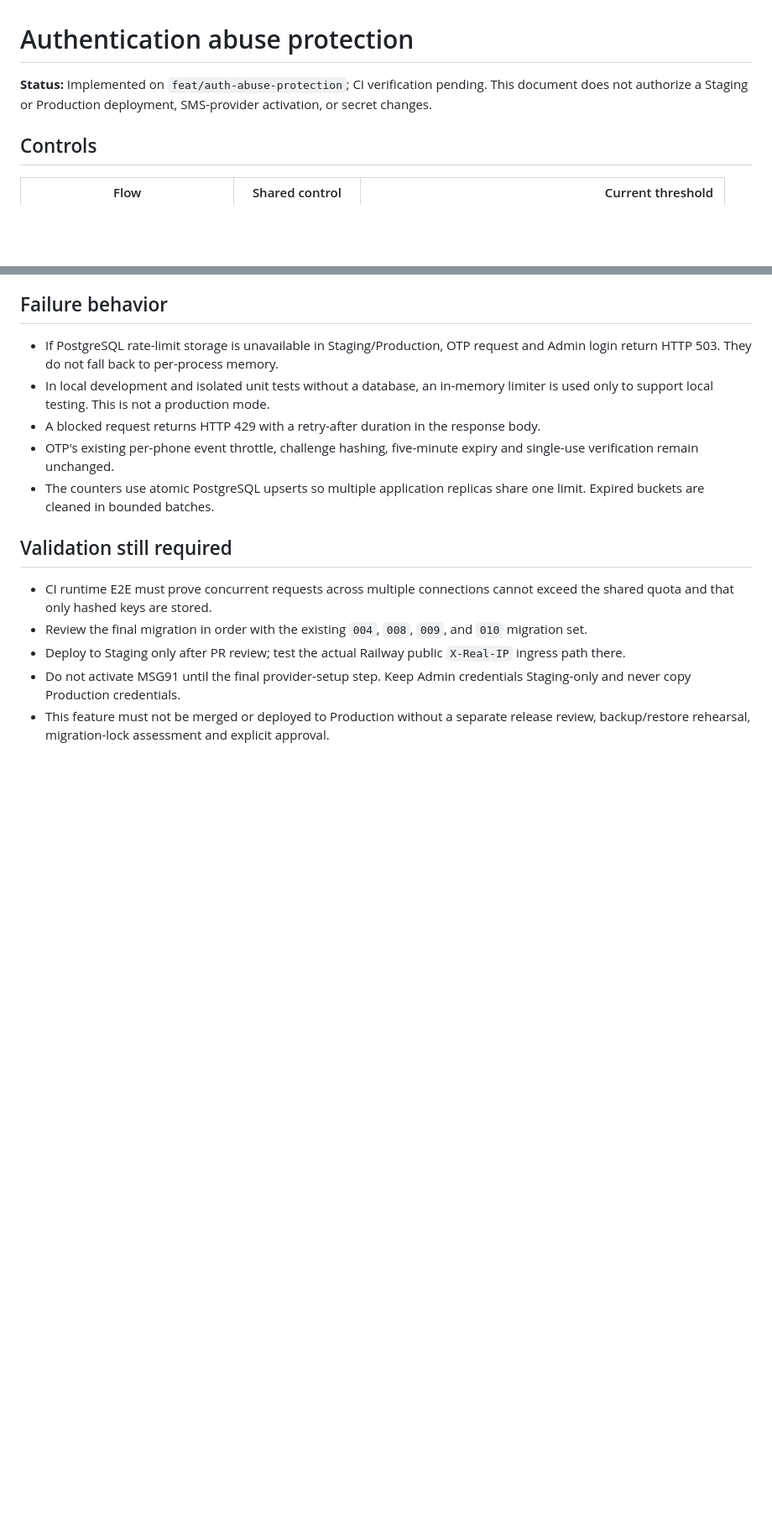
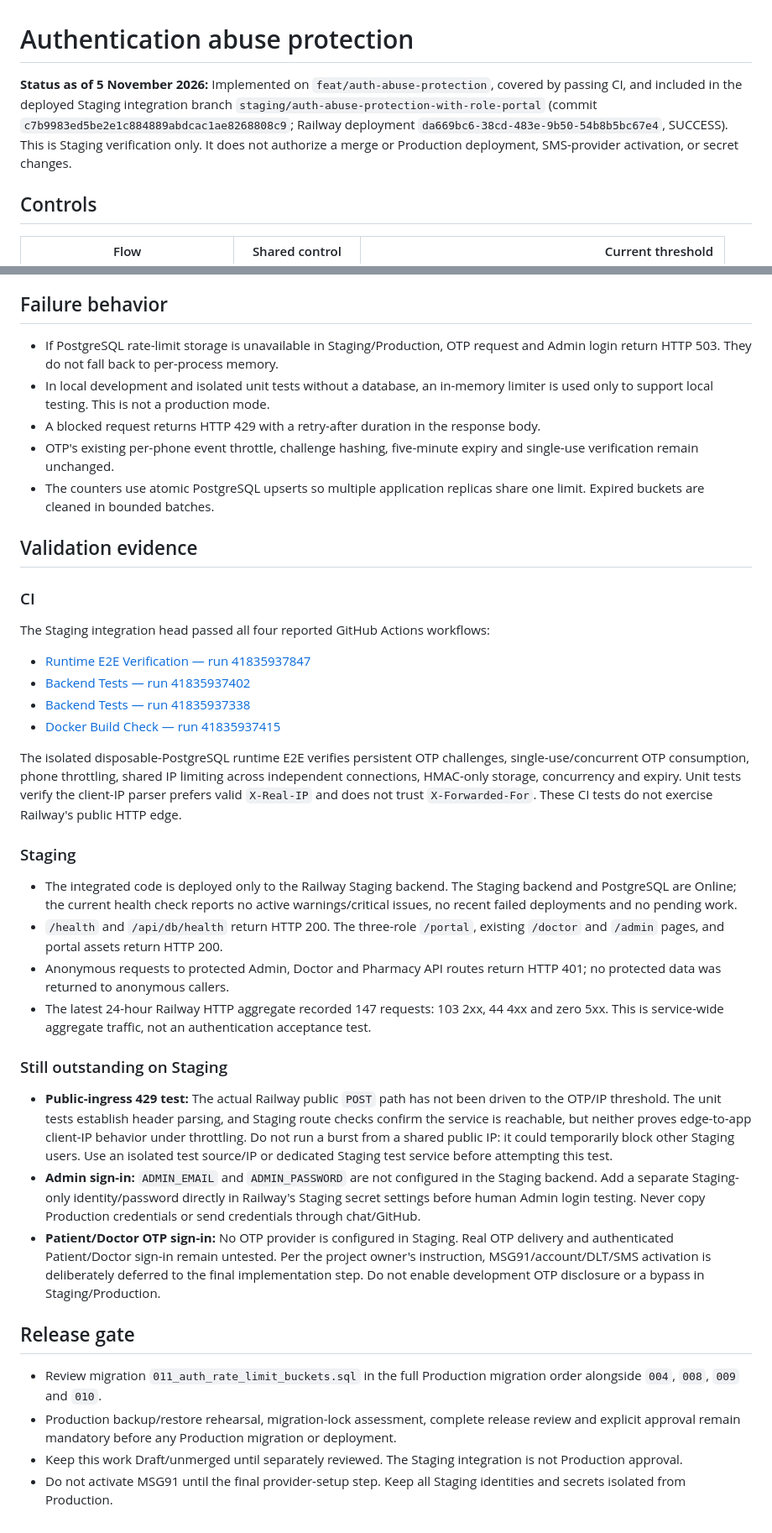
Before and after one commit to ayanshaagency-spec/automatic-octo-umbrella, a Markdown page: docs/auth-abuse-protection.md, 2 parts joined by grey strips. Shown at 84% size. Rendered like a GitHub page; blank space fills up the shorter version.

Commit message:
docs(auth): refresh Staging verification status

```diff
--- a/docs/auth-abuse-protection.md
+++ b/docs/auth-abuse-protection.md
@@ -1,6 +1,6 @@
 # Authentication abuse protection
 
-**Status:** Implemented on `feat/auth-abuse-protection`; CI verification pending. This document does not authorize a Staging or Production deployment, SMS-provider activation, or secret changes.
+**Status as of 5 November 2026:** Implemented on `feat/auth-abuse-protection`, covered by passing CI, and included in the deployed Staging integration branch `staging/auth-abuse-protection-with-role-portal` (commit `c7b9983ed5be2e1c884889abdcac1ae8268808c9`; Railway deployment `da669bc6-38cd-483e-9b50-54b8b5bc67e4`, SUCCESS). This is Staging verification only. It does not authorize a merge or Production deployment, SMS-provider activation, or secret changes.
 
 ## Controls
 
@@ -28,10 +28,34 @@ On Railway public HTTP ingress, the application uses a syntactically valid `X-Re
 - OTP's existing per-phone event throttle, challenge hashing, five-minute expiry and single-use verification remain unchanged.
 - The counters use atomic PostgreSQL upserts so multiple application replicas share one limit. Expired buckets are cleaned in bounded batches.
 
-## Validation still required
+## Validation evidence
 
-- CI runtime E2E must prove concurrent requests across multiple connections cannot exceed the shared quota and that only hashed keys are stored.
-- Review the final migration in order with the existing `004`, `008`, `009`, and `010` migration set.
-- Deploy to Staging only after PR review; test the actual Railway public `X-Real-IP` ingress path there.
-- Do not activate MSG91 until the final provider-setup step. Keep Admin credentials Staging-only and never copy Production credentials.
-- This feature must not be merged or deployed to Production without a separate release review, backup/restore rehearsal, migration-lock assessment and explicit approval.
+### CI
+
+The Staging integration head passed all four reported GitHub Actions workflows:
+- [Runtime E2E Verification — run 41835937847](https://github.com/ayanshaagency-spec/automatic-octo-umbrella/actions/runs/41835937847)
+- [Backend Tests — run 41835937402](https://github.com/ayanshaagency-spec/automatic-octo-umbrella/actions/runs/41835937402)
+- [Backend Tests — run 41835937338](https://github.com/ayanshaagency-spec/automatic-octo-umbrella/actions/runs/41835937338)
+- [Docker Build Check — run 41835937415](https://github.com/ayanshaagency-spec/automatic-octo-umbrella/actions/runs/41835937415)
+
+The isolated disposable-PostgreSQL runtime E2E verifies persistent OTP challenges, single-use/concurrent OTP consumption, phone throttling, shared IP limiting across independent connections, HMAC-only storage, concurrency and expiry. Unit tests verify the client-IP parser prefers valid `X-Real-IP` and does not trust `X-Forwarded-For`. These CI tests do not exercise Railway's public HTTP edge.
+
+### Staging
+
+- The integrated code is deployed only to the Railway Staging backend. The Staging backend and PostgreSQL are Online; the current health check reports no active warnings/critical issues, no recent failed deployments and no pending work.
+- `/health` and `/api/db/health` return HTTP 200. The three-role `/portal`, existing `/doctor` and `/admin` pages, and portal assets return HTTP 200.
+- Anonymous requests to protected Admin, Doctor and Pharmacy API routes return HTTP 401; no protected data was returned to anonymous callers.
+- The latest 24-hour Railway HTTP aggregate recorded 147 requests: 103 2xx, 44 4xx and zero 5xx. This is service-wide aggregate traffic, not an authentication acceptance test.
+
+### Still outstanding on Staging
+
+- **Public-ingress 429 test:** The actual Railway public `POST` path has not been driven to the OTP/IP threshold. The unit tests establish header parsing, and Staging route checks confirm the service is reachable, but neither proves edge-to-app client-IP behavior under throttling. Do not run a burst from a shared public IP: it could temporarily block other Staging users. Use an isolated test source/IP or dedicated Staging test service before attempting this test.
+- **Admin sign-in:** `ADMIN_EMAIL` and `ADMIN_PASSWORD` are not configured in the Staging backend. Add a separate Staging-only identity/password directly in Railway's Staging secret settings before human Admin login testing. Never copy Production credentials or send credentials through chat/GitHub.
+- **Patient/Doctor OTP sign-in:** No OTP provider is configured in Staging. Real OTP delivery and authenticated Patient/Doctor sign-in remain untested. Per the project owner's instruction, MSG91/account/DLT/SMS activation is deliberately deferred to the final implementation step. Do not enable development OTP disclosure or a bypass in Staging/Production.
+
+## Release gate
+
+- Review migration `011_auth_rate_limit_buckets.sql` in the full Production migration order alongside `004`, `008`, `009` and `010`.
+- Production backup/restore rehearsal, migration-lock assessment, complete release review and explicit approval remain mandatory before any Production migration or deployment.
+- Keep this work Draft/unmerged until separately reviewed. The Staging integration is not Production approval.
+- Do not activate MSG91 until the final provider-setup step. Keep all Staging identities and secrets isolated from Production.
```
